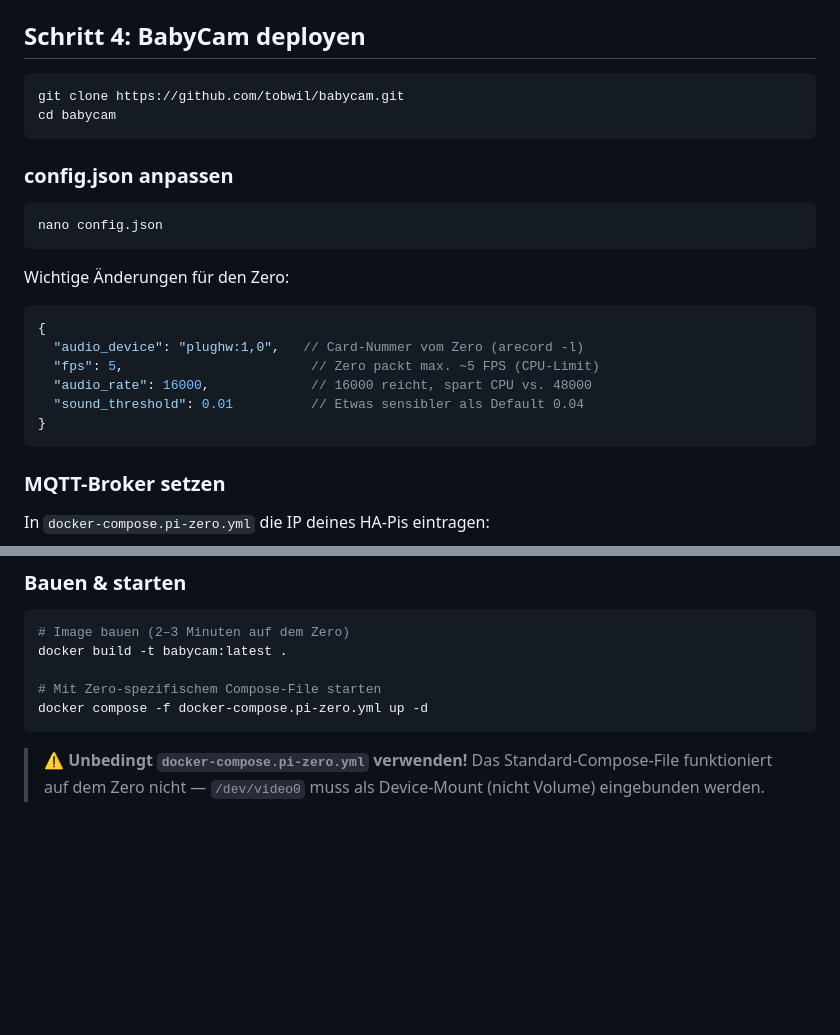
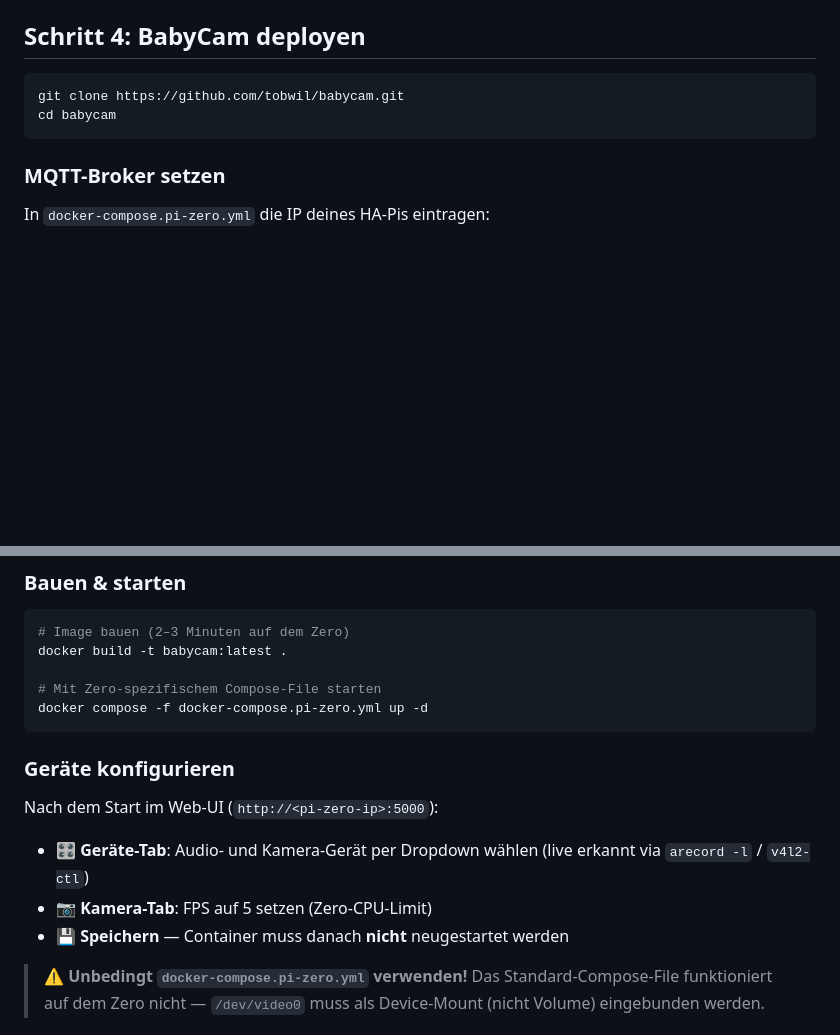
Before and after one commit to tobwil/babycam, a Markdown page: PI-ZERO-SETUP.md, 2 parts joined by grey strips. Rendered like a GitHub page; blank space fills up the shorter version.

````diff
--- a/PI-ZERO-SETUP.md
+++ b/PI-ZERO-SETUP.md
@@ -68,23 +68,6 @@ git clone https://github.com/tobwil/babycam.git
 cd babycam
 ```
 
-### config.json anpassen
-
-```bash
-nano config.json
-```
-
-Wichtige Änderungen für den Zero:
-
-```jsonc
-{
-  "audio_device": "plughw:1,0",   // Card-Nummer vom Zero (arecord -l)
-  "fps": 5,                        // Zero packt max. ~5 FPS (CPU-Limit)
-  "audio_rate": 16000,             // 16000 reicht, spart CPU vs. 48000
-  "sound_threshold": 0.01          // Etwas sensibler als Default 0.04
-}
-```
-
 ### MQTT-Broker setzen
 
 In `docker-compose.pi-zero.yml` die IP deines HA-Pis eintragen:
@@ -104,6 +87,14 @@ docker build -t babycam:latest .
 # Mit Zero-spezifischem Compose-File starten
 docker compose -f docker-compose.pi-zero.yml up -d
 ```
+
+### Geräte konfigurieren
+
+Nach dem Start im Web-UI (`http://<pi-zero-ip>:5000`):
+
+- **🎛️ Geräte-Tab**: Audio- und Kamera-Gerät per Dropdown wählen (live erkannt via `arecord -l` / `v4l2-ctl`)
+- **📷 Kamera-Tab**: FPS auf 5 setzen (Zero-CPU-Limit)
+- **💾 Speichern** — Container muss danach **nicht** neugestartet werden
 
 > ⚠️ **Unbedingt `docker-compose.pi-zero.yml` verwenden!** Das Standard-Compose-File funktioniert auf dem Zero nicht — `/dev/video0` muss als Device-Mount (nicht Volume) eingebunden werden.
 
````
Also changed, not shown: README.md (+8 -19 lines).
